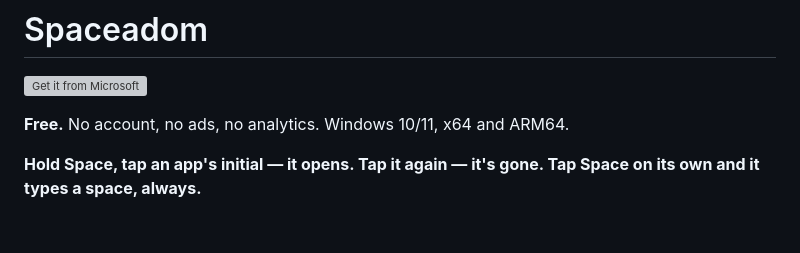
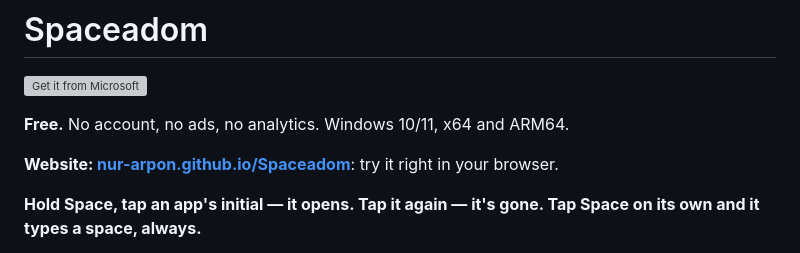
Before and after one commit to nur-arpon/Spaceadom, a Markdown page: README.md, the part around the change. Drawn GitHub-style; blank space fills up the shorter version; grey boxes are pictures that could not be loaded.

Commit message:
README: link the website

```diff
--- a/README.md
+++ b/README.md
@@ -3,6 +3,8 @@
 [![Get it from Microsoft](https://get.microsoft.com/images/en-us%20dark.svg)](https://apps.microsoft.com/detail/9PNB2QDZK902)
 
 **Free.** No account, no ads, no analytics. Windows 10/11, x64 and ARM64.
+
+**Website: [nur-arpon.github.io/Spaceadom](https://nur-arpon.github.io/Spaceadom/)**: try it right in your browser.
 
 **Hold Space, tap an app's initial — it opens. Tap it again — it's gone.
 Tap Space on its own and it types a space, always.**
```
